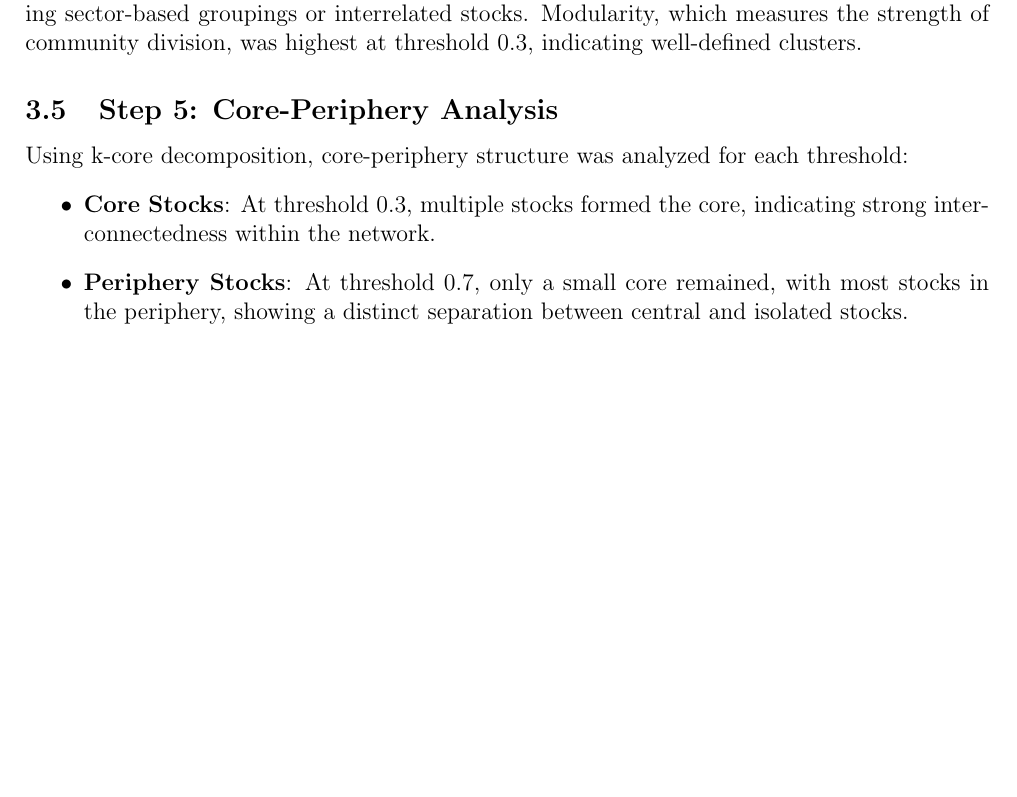
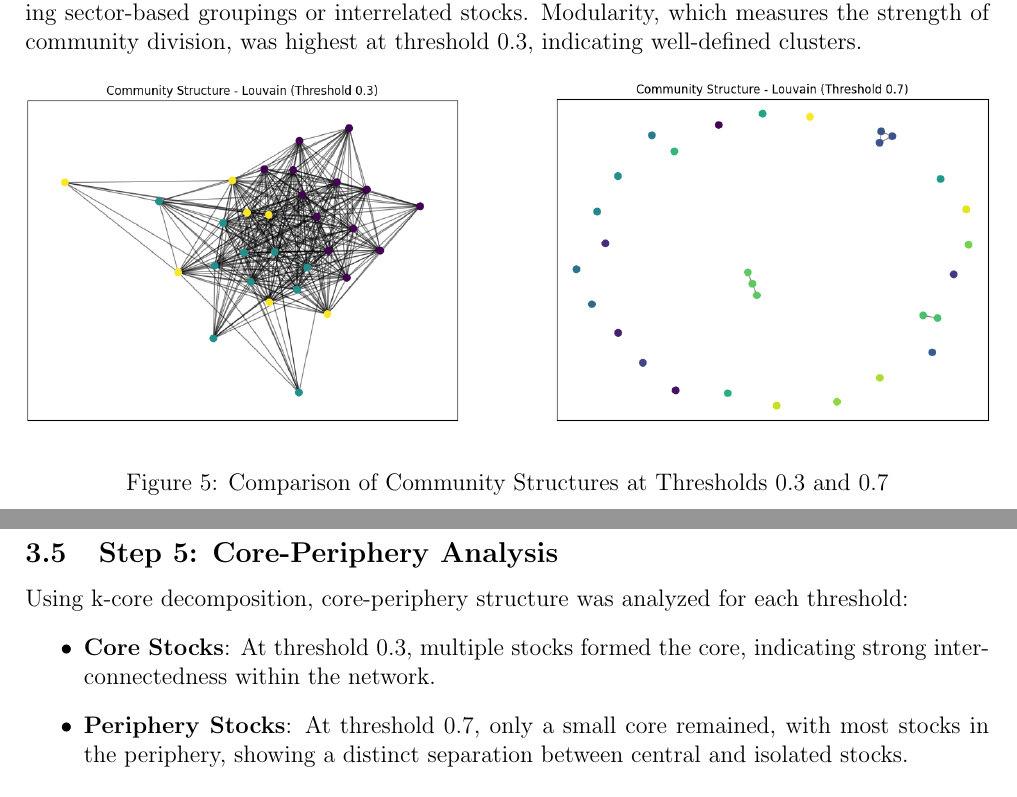
Before and after one commit to AntoineBuffandeau/Data_analysis_on_stocks, a LaTeX document (report.tex): part of page 5 of 5 before the commit and two parts of pages 5 and 6 of 6 after it, the two joined at a grey line, cut so that both start at the same text, the shorter picture padded with empty space. Compiled offline with pdfLaTeX.

Commit message:
added modifs

```diff
--- a/report.tex
+++ b/report.tex
@@ -242,7 +254,24 @@ The constructed stock networks were compared to Erdős-Rényi and Barabási-Albe
 
 \subsection{Step 4: Community Detection (Louvain Method)}
 The Louvain method was applied to detect communities within each thresholded network. At lower thresholds, stocks naturally formed larger, densely connected communities, likely reflecting sector-based groupings or interrelated stocks. Modularity, which measures the strength of community division, was highest at threshold 0.3, indicating well-defined clusters.
-
+\begin{figure}[H]
+    \centering
+    \begin{minipage}[b]{0.45\textwidth}
+        \centering
+        \includegraphics[width=\textwidth]{louvain_network_stock_corr3.png}
+        %\caption{Community Structure - Louvain (Threshold 0.3)}
+        \label{fig:louvain_03}
+    \end{minipage}
+    \hfill
+    \begin{minipage}[b]{0.45\textwidth}
+        \centering
+        \includegraphics[width=\textwidth]{louvain_network_stock_corr7.png}
+        %\caption{Community Structure - Louvain (Threshold 0.7)}
+        \label{fig:louvain_07}
+    \end{minipage}
+    \caption{Comparison of Community Structures at Thresholds 0.3 and 0.7}
+    \label{fig:community_structures}
+\end{figure}
 \subsection{Step 5: Core-Periphery Analysis}
 Using k-core decomposition, core-periphery structure was analyzed for each threshold:
 \begin{itemize}
```
Also changed, not shown: degree_cluster_coeff_network_stock_corr3.png (added), degree_cluster_coeff_network_stock_corr7.png (added), louvain_network_stock_corr3.png (added), louvain_network_stock_corr7.png (added), report.pdf, report.tex (12 more changed lines), 6 other files.
